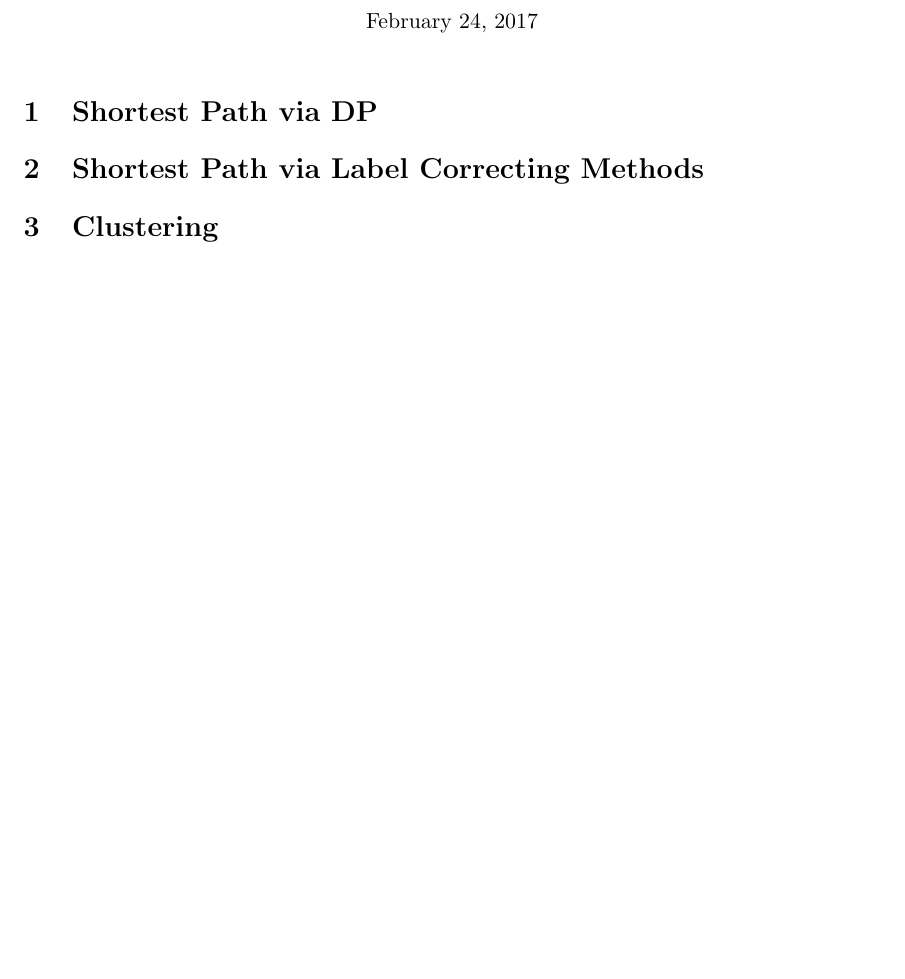
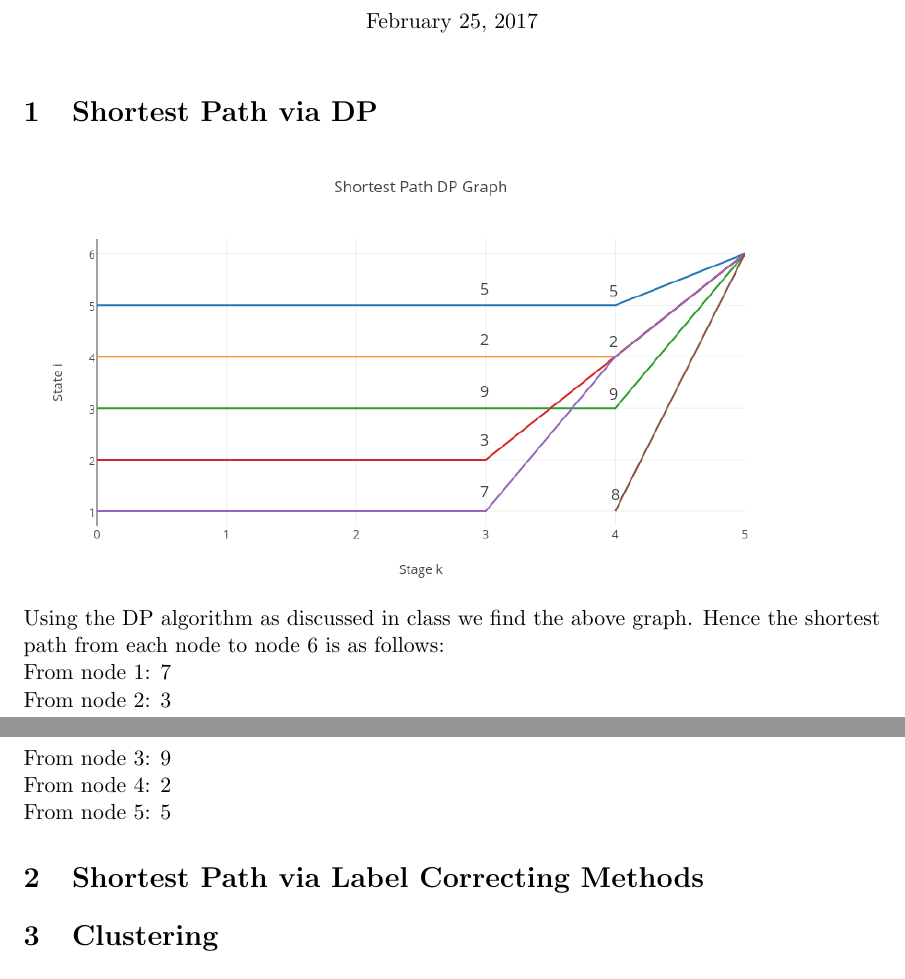
Before and after one commit to bgse-a-team/Stoch, a LaTeX problem sheet (problemset2/latex/14D006_PS2.tex): part of the page before the commit and two parts of pages 1 and 2 of 2 after it, the two joined at a grey line, cut so that both start at the same text, the shorter picture padded with empty space. The pictures show the PDF file problemset2/latex/14D006_PS2.pdf that the author committed with the source.

Commit message:
Problem 1

```diff
--- a/problemset2/latex/14D006_PS2.tex
+++ b/problemset2/latex/14D006_PS2.tex
@@ -42,6 +42,15 @@
 \section{Shortest Path via DP}
 
 
+\includegraphics[width=14cm, height=8cm]{/home/michael/Plot2.png} \\
+Using the DP algorithm as discussed in class we find the above graph. Hence the shortest path from each node to node 6 is as follows: \\
+From node 1: 7 \\
+From node 2: 3 \\
+From node 3: 9 \\
+From node 4: 2 \\
+From node 5: 5
+
+
 %%%%%%%%
 % Problem 2 %
 %%%%%%%%
```
Also changed, not shown: problemset2/latex/14D006_PS2.pdf, 3 other files.
